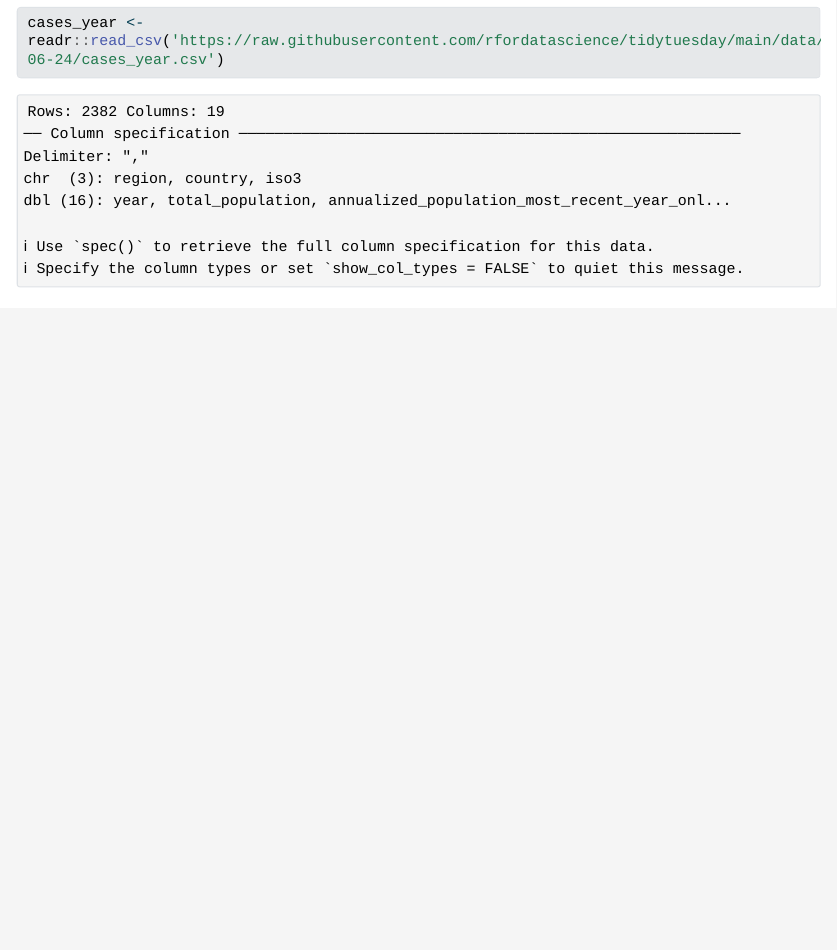
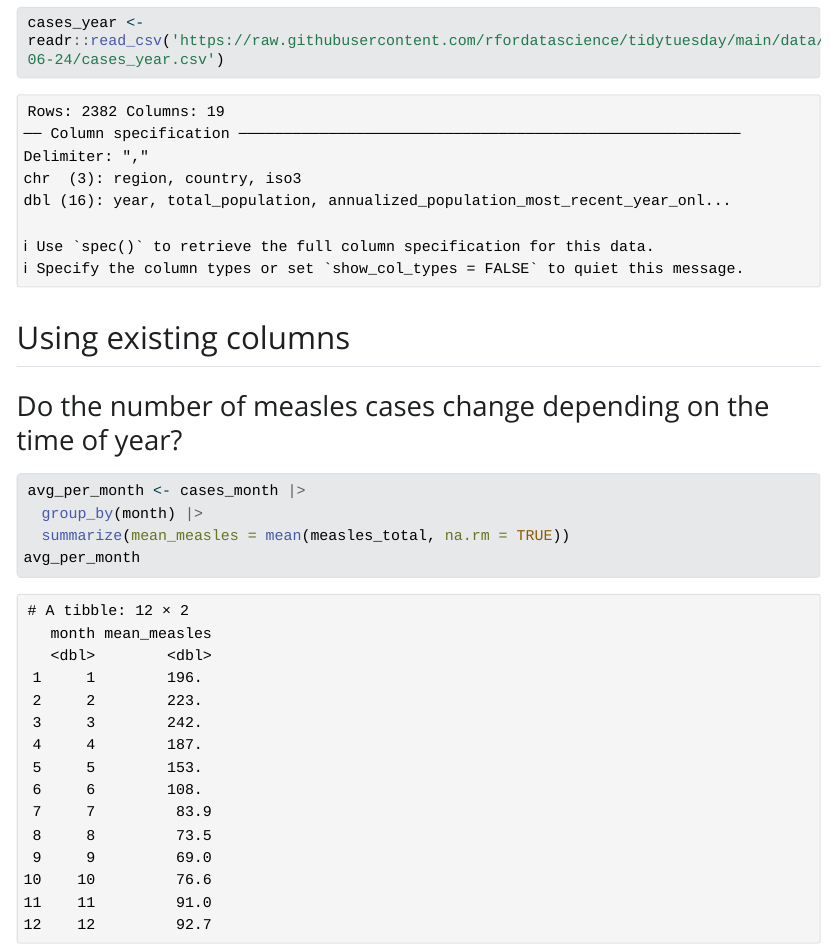
Before and after one commit to amandaadong/project1, a Quarto document (checkpoint2.qmd): the page in a window 1100 px wide, from 780 px down. The pictures show the output file checkpoint2.html that the author committed with the source, opened offline; Quarto's library style sheets are replaced by a plain one without menus; long lines of code are wrapped.

Commit message:
finish question 1

````diff
--- a/checkpoint2.qmd
+++ b/checkpoint2.qmd
@@ -10,3 +10,12 @@ library("tidyverse")
 cases_month <- readr::read_csv('https://raw.githubusercontent.com/rfordatascience/tidytuesday/main/data/2025/2025-06-24/cases_month.csv')
 cases_year <- readr::read_csv('https://raw.githubusercontent.com/rfordatascience/tidytuesday/main/data/2025/2025-06-24/cases_year.csv')
 ```
+
+## Using existing columns
+### Do the number of measles cases change depending on the time of year?
+```{r}
+avg_per_month <- cases_month |>
+  group_by(month) |>
+  summarize(mean_measles = mean(measles_total, na.rm = TRUE))
+avg_per_month
+```
````
Also changed, not shown: checkpoint2.html.
